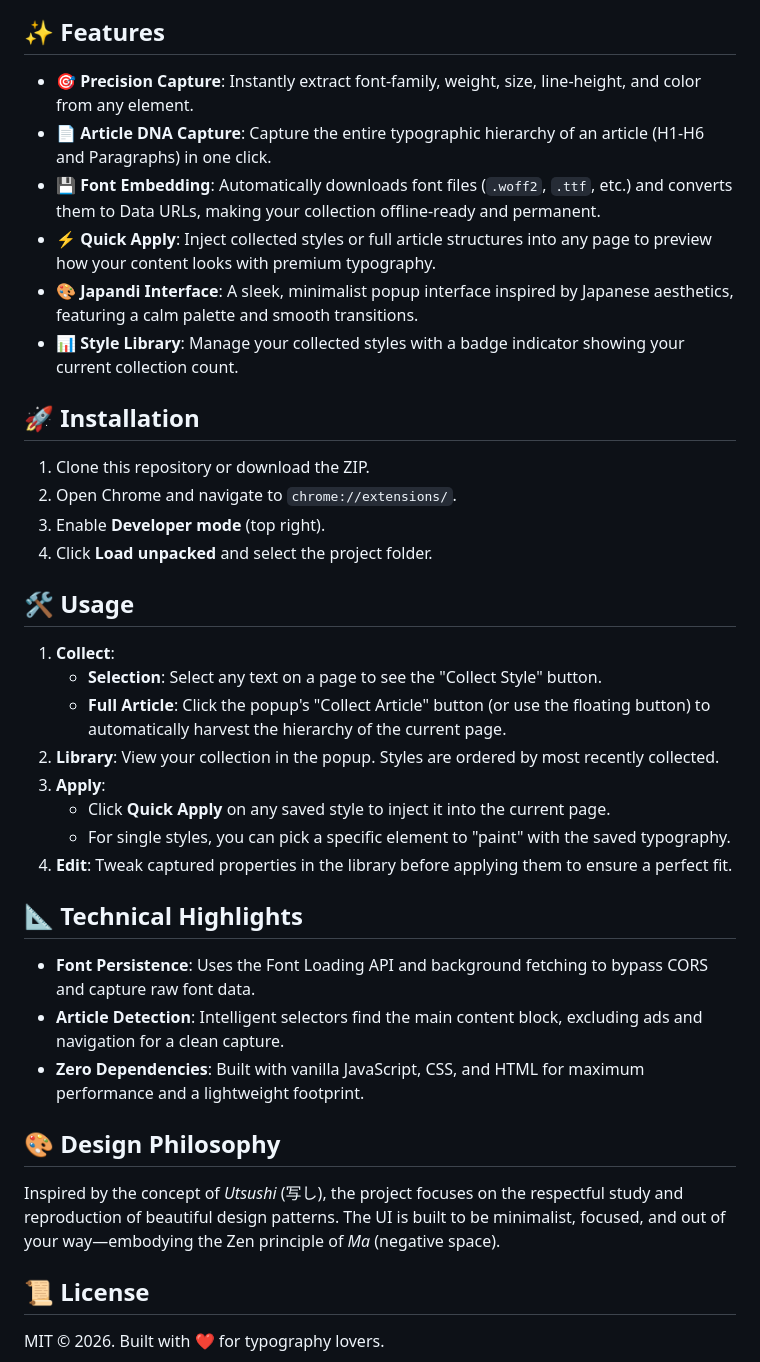
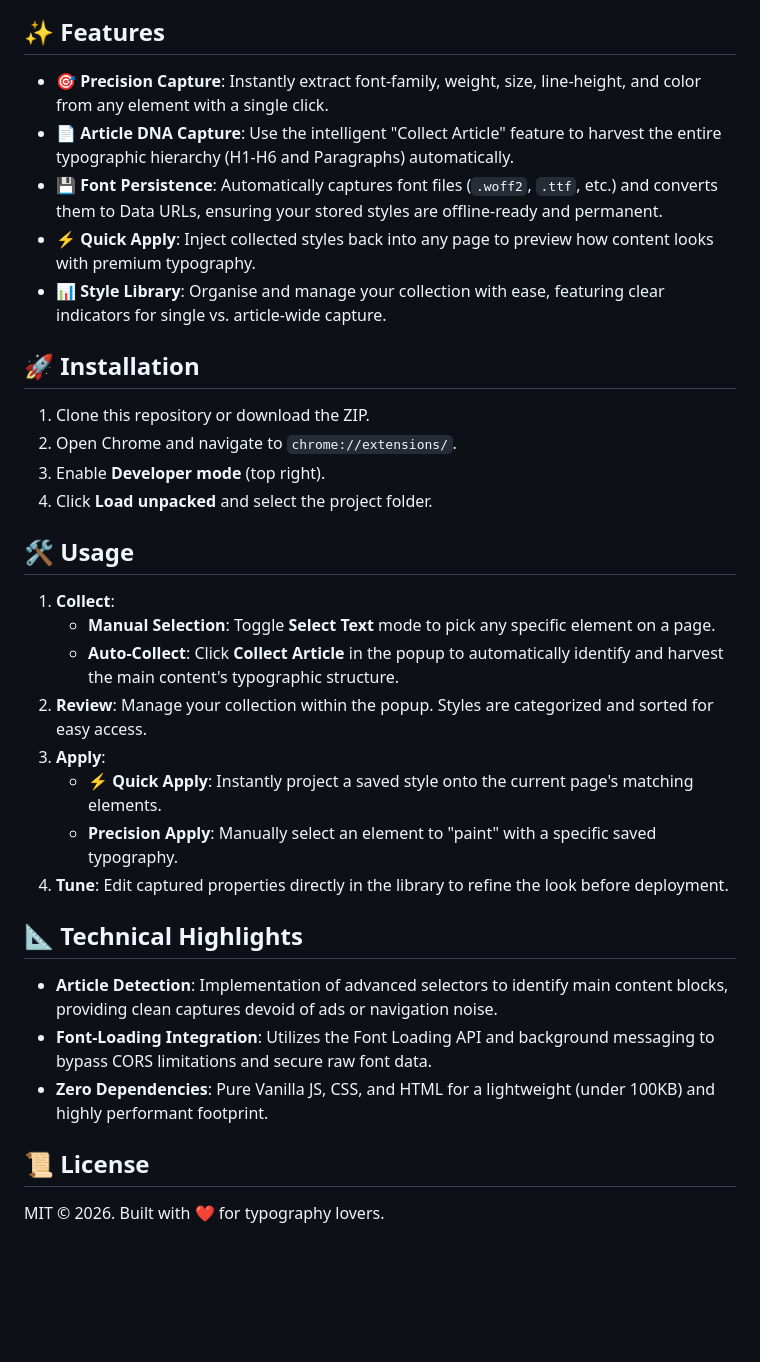
Before and after one commit to mxggle/moji-fu, a Markdown page: README.md, the part around the change. Drawn GitHub-style; blank space fills up the shorter version.

Commit message:
docs: Improve README clarity by updating feature and usage descriptions, refining technical highlights, and removing the design philosophy section.

```diff
--- a/README.md
+++ b/README.md
@@ -18,12 +18,11 @@ Unlike simple inspectors, **Moji-fu** doesn't just copy names; it captures the a
 
 ## ✨ Features
 
-- **🎯 Precision Capture**: Instantly extract font-family, weight, size, line-height, and color from any element.
-- **📄 Article DNA Capture**: Capture the entire typographic hierarchy of an article (H1-H6 and Paragraphs) in one click.
-- **💾 Font Embedding**: Automatically downloads font files (`.woff2`, `.ttf`, etc.) and converts them to Data URLs, making your collection offline-ready and permanent.
-- **⚡ Quick Apply**: Inject collected styles or full article structures into any page to preview how your content looks with premium typography.
-- **🎨 Japandi Interface**: A sleek, minimalist popup interface inspired by Japanese aesthetics, featuring a calm palette and smooth transitions.
-- **📊 Style Library**: Manage your collected styles with a badge indicator showing your current collection count.
+- **🎯 Precision Capture**: Instantly extract font-family, weight, size, line-height, and color from any element with a single click.
+- **📄 Article DNA Capture**: Use the intelligent "Collect Article" feature to harvest the entire typographic hierarchy (H1-H6 and Paragraphs) automatically.
+- **💾 Font Persistence**: Automatically captures font files (`.woff2`, `.ttf`, etc.) and converts them to Data URLs, ensuring your stored styles are offline-ready and permanent.
+- **⚡ Quick Apply**: Inject collected styles back into any page to preview how content looks with premium typography.
+- **📊 Style Library**: Organise and manage your collection with ease, featuring clear indicators for single vs. article-wide capture.
 
 ## 🚀 Installation
 
@@ -35,23 +34,19 @@ Unlike simple inspectors, **Moji-fu** doesn't just copy names; it captures the a
 ## 🛠 Usage
 
 1. **Collect**:
-   - **Selection**: Select any text on a page to see the "Collect Style" button.
-   - **Full Article**: Click the popup's "Collect Article" button (or use the floating button) to automatically harvest the hierarchy of the current page.
-2. **Library**: View your collection in the popup. Styles are ordered by most recently collected.
+   - **Manual Selection**: Toggle **Select Text** mode to pick any specific element on a page.
+   - **Auto-Collect**: Click **Collect Article** in the popup to automatically identify and harvest the main content's typographic structure.
+2. **Review**: Manage your collection within the popup. Styles are categorized and sorted for easy access.
 3. **Apply**:
-   - Click **Quick Apply** on any saved style to inject it into the current page.
-   - For single styles, you can pick a specific element to "paint" with the saved typography.
-4. **Edit**: Tweak captured properties in the library before applying them to ensure a perfect fit.
+   - **⚡ Quick Apply**: Instantly project a saved style onto the current page's matching elements.
+   - **Precision Apply**: Manually select an element to "paint" with a specific saved typography.
+4. **Tune**: Edit captured properties directly in the library to refine the look before deployment.
 
 ## 📐 Technical Highlights
 
-- **Font Persistence**: Uses the Font Loading API and background fetching to bypass CORS and capture raw font data.
-- **Article Detection**: Intelligent selectors find the main content block, excluding ads and navigation for a clean capture.
-- **Zero Dependencies**: Built with vanilla JavaScript, CSS, and HTML for maximum performance and a lightweight footprint.
-
-## 🎨 Design Philosophy
-
-Inspired by the concept of *Utsushi* (写し), the project focuses on the respectful study and reproduction of beautiful design patterns. The UI is built to be minimalist, focused, and out of your way—embodying the Zen principle of *Ma* (negative space).
+- **Article Detection**: Implementation of advanced selectors to identify main content blocks, providing clean captures devoid of ads or navigation noise.
+- **Font-Loading Integration**: Utilizes the Font Loading API and background messaging to bypass CORS limitations and secure raw font data.
+- **Zero Dependencies**: Pure Vanilla JS, CSS, and HTML for a lightweight (under 100KB) and highly performant footprint.
 
 ## 📜 License
 
```
